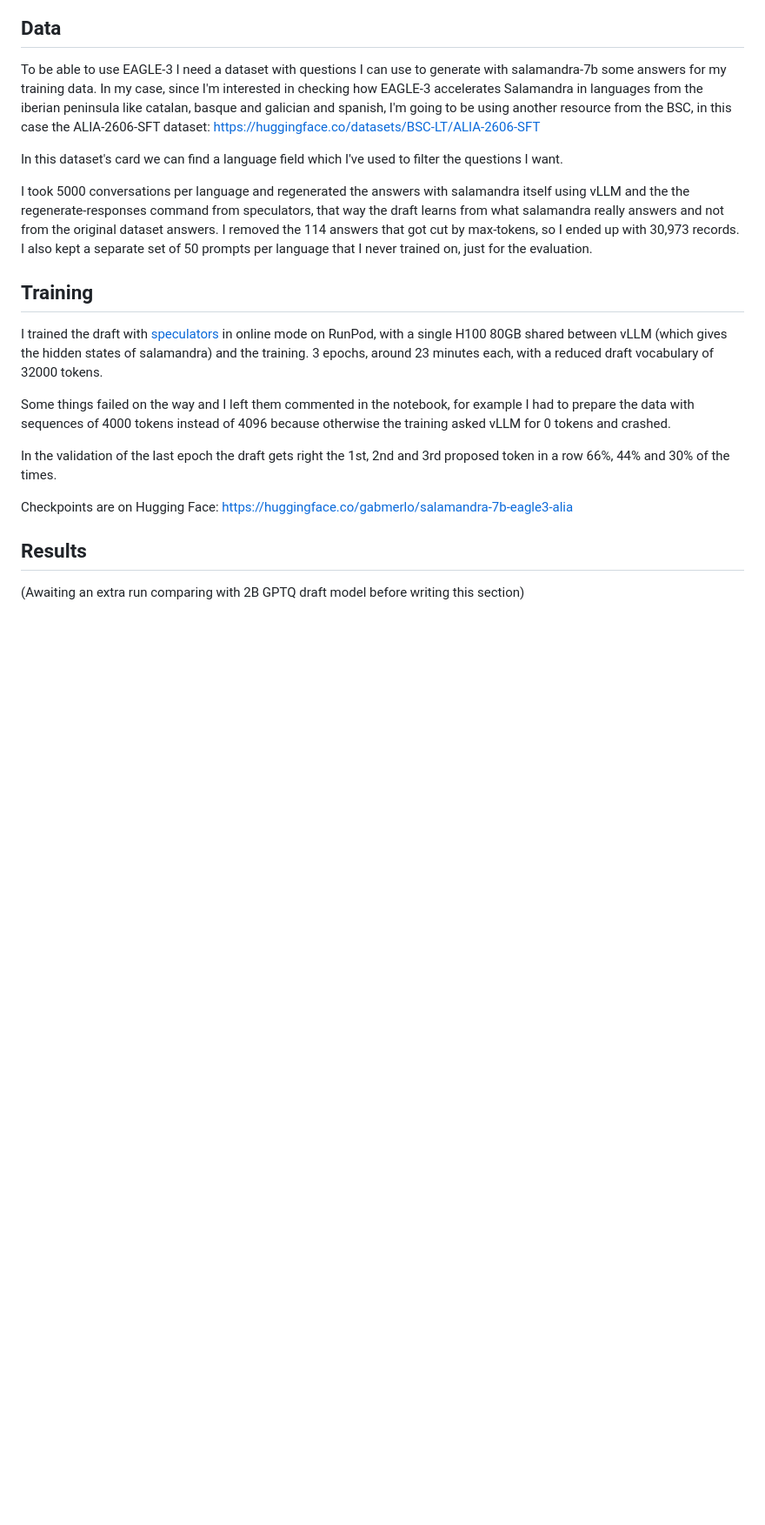
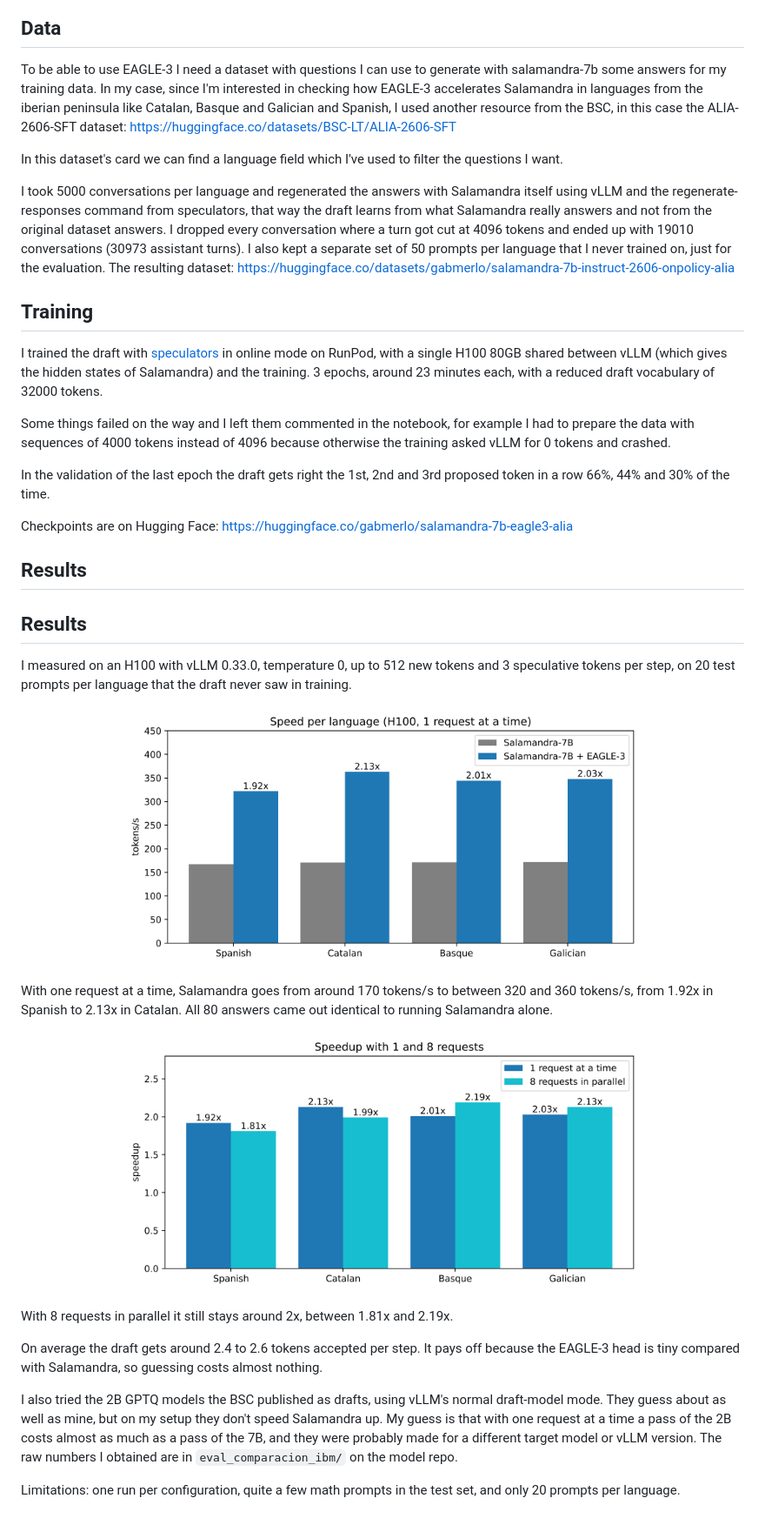
Before and after one commit to gabmerlo/salamandra-eagle3, a Markdown page: README.md, the part around one of its changes. Shown at 87% size. Rendered like a GitHub page; pictures changed too: graphs/speedup_concurrency.png (added), graphs/speedup_languages.png; blank space fills up the shorter version.

Commit message:
Add results and comparison with the BSC 2B drafts Added into the README the results section with speedup per language and with 8 parallel requests, dataset link, fixed numbers (19,010 conversations, 30,973 turns) Made 1 new graph made from comparacion.csv, each language against its own baseline, and also moved one of the graphs into the results section of the README Uploaded a notebook comparing my EAGLE-3 draft with the 2B GPTQ drafts

```diff
--- a/README.md
+++ b/README.md
@@ -20,23 +13,45 @@ I still want to compare it with a 2B GPTQ draft model and investigate why some a
 
 ## Data
 
-To be able to use EAGLE-3 I need a dataset with questions I can use to generate with salamandra-7b some answers for my training data. In my case, since I'm interested in checking how EAGLE-3 accelerates Salamandra in languages from the iberian peninsula like catalan, basque and galician and spanish, I'm going to be using another resource from the BSC, in this case the ALIA-2606-SFT dataset:
+To be able to use EAGLE-3 I need a dataset with questions I can use to generate with salamandra-7b some answers for my training data. In my case, since I'm interested in checking how EAGLE-3 accelerates Salamandra in languages from the iberian peninsula like Catalan, Basque and Galician and Spanish, I used another resource from the BSC, in this case the ALIA-2606-SFT dataset:
 https://huggingface.co/datasets/BSC-LT/ALIA-2606-SFT
 
 In this dataset's card we can find a language field which I've used to filter the questions I want.
 
-I took 5000 conversations per language and regenerated the answers with salamandra itself using vLLM and the the regenerate-responses command from speculators, that way the draft learns from what salamandra really answers and not from the original dataset answers. I removed the 114 answers that got cut by max-tokens, so I ended up with 30,973 records. I also kept a separate set of 50 prompts per language that I never trained on, just for the evaluation.
+I took 5000 conversations per language and regenerated the answers with Salamandra itself using vLLM and the regenerate-responses command from speculators, that way the draft learns from what Salamandra really answers and not from the original dataset answers. I dropped every conversation where a turn got cut at 4096 tokens and ended up with 19010 conversations (30973 assistant turns). I also kept a separate set of 50 prompts per language that I never trained on, just for the evaluation.
+The resulting dataset:
+https://huggingface.co/datasets/gabmerlo/salamandra-7b-instruct-2606-onpolicy-alia
 
 ## Training
 
-I trained the draft with [speculators](https://github.com/vllm-project/speculators) in online mode on RunPod, with a single H100 80GB shared between vLLM (which gives the hidden states of salamandra) and the training. 3 epochs, around 23 minutes each, with a reduced draft vocabulary of 32000 tokens.
+I trained the draft with [speculators](https://github.com/vllm-project/speculators) in online mode on RunPod, with a single H100 80GB shared between vLLM (which gives the hidden states of Salamandra) and the training. 3 epochs, around 23 minutes each, with a reduced draft vocabulary of 32000 tokens.
 
 Some things failed on the way and I left them commented in the notebook, for example I had to prepare the data with sequences of 4000 tokens instead of 4096 because otherwise the training asked vLLM for 0 tokens and crashed.
 
-In the validation of the last epoch the draft gets right the 1st, 2nd and 3rd proposed token in a row 66%, 44% and 30% of the times.
+In the validation of the last epoch the draft gets right the 1st, 2nd and 3rd proposed token in a row 66%, 44% and 30% of the time.
 
 Checkpoints are on Hugging Face: https://huggingface.co/gabmerlo/salamandra-7b-eagle3-alia
 
 ## Results
 
-(Awaiting an extra run comparing with 2B GPTQ draft model before writing this section)
+## Results
+
+I measured on an H100 with vLLM 0.33.0, temperature 0, up to 512 new tokens and 3 speculative tokens per step, on 20 test prompts per language that the draft never saw in training.
+
+<p align="center">
+  <img src="graphs/speedup_languages.png" width="600" alt="Generation speed per language">
+</p>
+
+With one request at a time, Salamandra goes from around 170 tokens/s to between 320 and 360 tokens/s, from 1.92x in Spanish to 2.13x in Catalan. All 80 answers came out identical to running Salamandra alone.
+
+<p align="center">
+  <img src="graphs/speedup_concurrency.png" width="600" alt="Speedup with 1 and 8 parallel requests">
+</p>
+
+With 8 requests in parallel it still stays around 2x, between 1.81x and 2.19x.
+
+On average the draft gets around 2.4 to 2.6 tokens accepted per step. It pays off because the EAGLE-3 head is tiny compared with Salamandra, so guessing costs almost nothing.
+
+I also tried the 2B GPTQ models the BSC published as drafts, using vLLM's normal draft-model mode. They guess about as well as mine, but on my setup they don't speed Salamandra up. My guess is that with one request at a time a pass of the 2B costs almost as much as a pass of the 7B, and they were probably made for a different target model or vLLM version. The raw numbers I obtained are in `eval_comparacion_ibm/` on the model repo.
+
+Limitations: one run per configuration, quite a few math prompts in the test set, and only 20 prompts per language.
```
Also changed, not shown: other parts of README.md (+2 -9 lines), graphs/mean_iberian_speedup.png, 1 other file.
